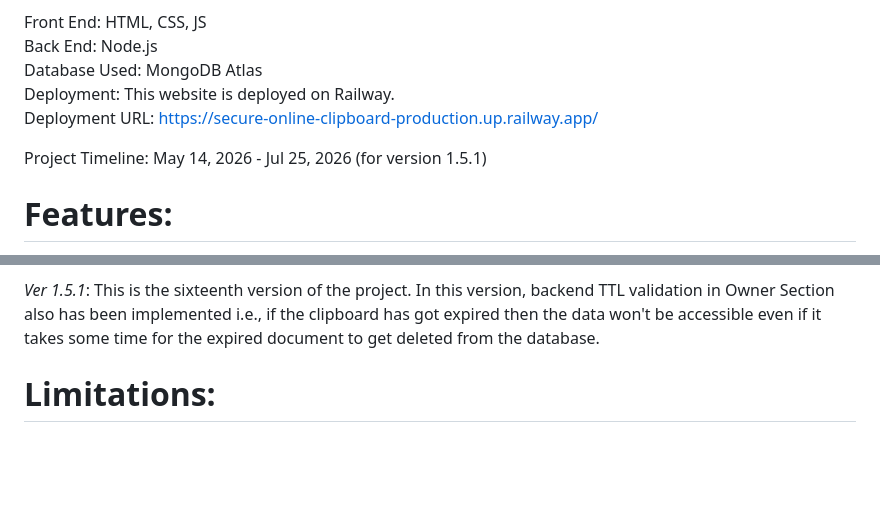
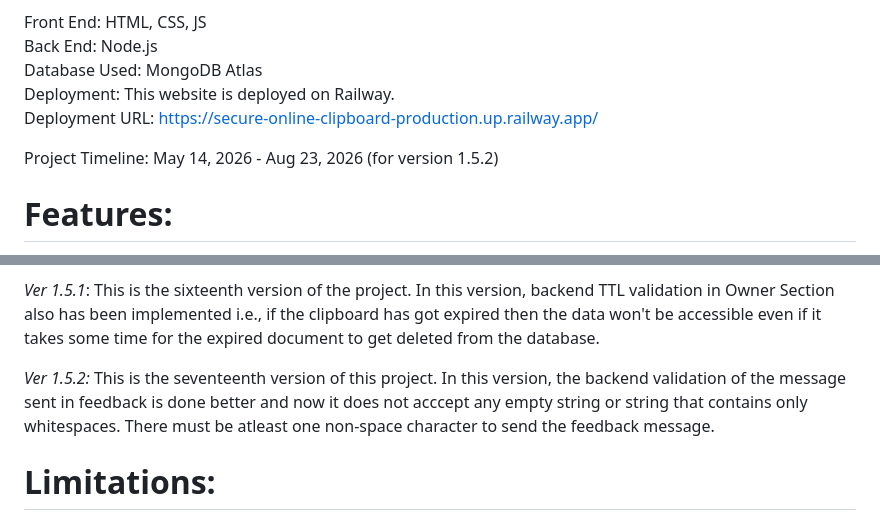
Before and after one commit to tharela-1/Secure-Online-Clipboard, a Markdown page: README.md, 2 parts joined by grey strips. Rendered like a GitHub page; blank space fills up the shorter version.

Commit message:
Update README.md -- Ver 1.5.2

```diff
--- a/README.md
+++ b/README.md
@@ -8,7 +8,7 @@ Database Used: MongoDB Atlas
 Deployment: This website is deployed on Railway.
 Deployment URL: https://secure-online-clipboard-production.up.railway.app/
 
-Project Timeline: May 14, 2026 - Jul 25, 2026 (for version 1.5.1)
+Project Timeline: May 14, 2026 - Aug 23, 2026 (for version 1.5.2)
 
 # Features:
 1. Each clipboard has a unique 12 - digit ID
@@ -69,6 +69,8 @@ Project Timeline: May 14, 2026 - Jul 25, 2026 (for version 1.5.1)
 
 *Ver 1.5.1*: This is the sixteenth version of the project. In this version, backend TTL validation in Owner Section also has been implemented i.e., if the clipboard has got expired then the data won't be accessible even if it takes some time for the expired document to get deleted from the database.
 
+*Ver 1.5.2:* This is the seventeenth version of this project. In this version, the backend validation of the message sent in feedback is done better and now it does not acccept any empty string or string that contains only whitespaces. There must be atleast one non-space character to send the feedback message.
+
 # Limitations:
 1. Race conditions have not been handled for wrong password count during the update operations.
 2. Rate limiting and Caching have not been implemented.
```
